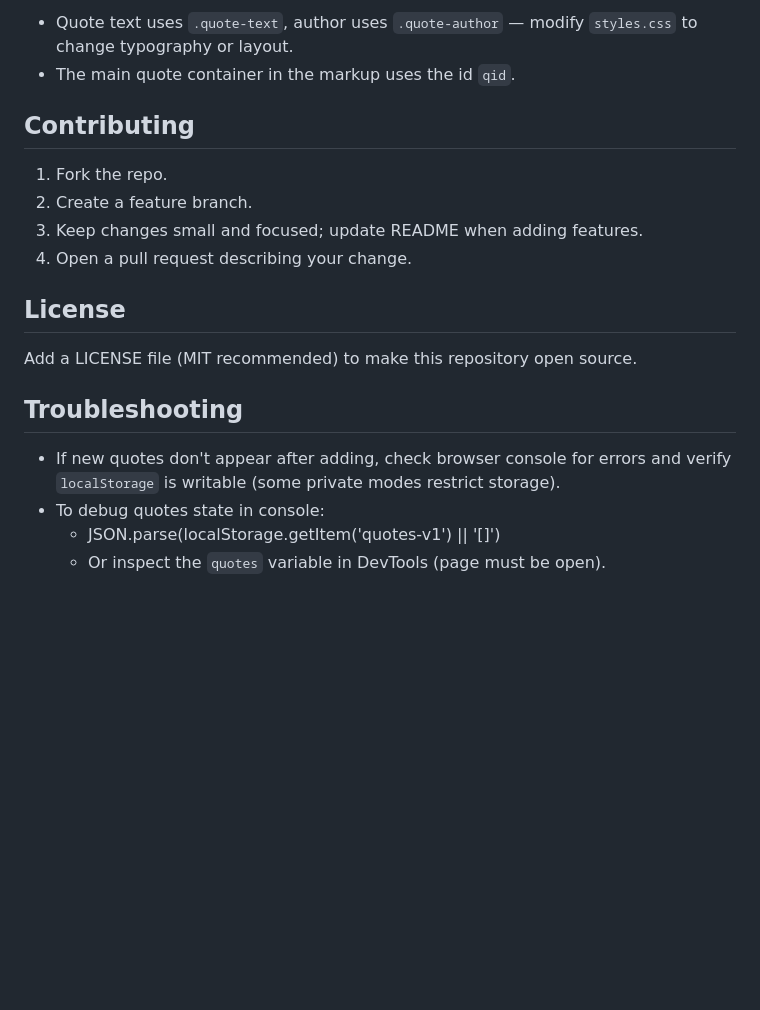
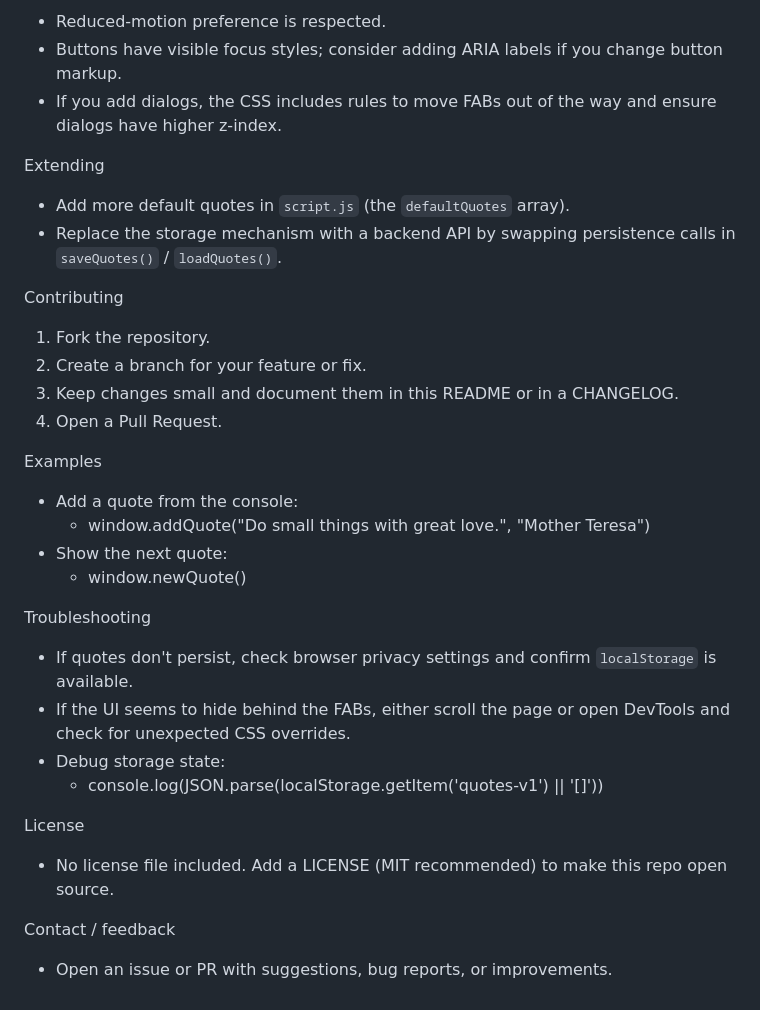
Before and after one commit to PCON-Hacktoberfest-2023/Quotes-generator, a Markdown page: README.md, the part around one of its changes. GitHub-like rendering; blank space fills up the shorter version.

```diff
--- a/README.md
+++ b/README.md
@@ -68,21 +74,38 @@ Persistence
 
-- Quote text uses `.quote-text`, author uses `.quote-author` — modify `styles.css` to change typography or layout.
-- The main quote container in the markup uses the id `qid`.
+- Reduced-motion preference is respected.
+- Buttons have visible focus styles; consider adding ARIA labels if you change button markup.
+- If you add dialogs, the CSS includes rules to move FABs out of the way and ensure dialogs have higher z-index.
 
-## Contributing
+Extending
 
-1. Fork the repo.
-2. Create a feature branch.
-3. Keep changes small and focused; update README when adding features.
-4. Open a pull request describing your change.
+- Add more default quotes in `script.js` (the `defaultQuotes` array).
+- Replace the storage mechanism with a backend API by swapping persistence calls in `saveQuotes()` / `loadQuotes()`.
 
-## License
+Contributing
 
-Add a LICENSE file (MIT recommended) to make this repository open source.
+1. Fork the repository.
+2. Create a branch for your feature or fix.
+3. Keep changes small and document them in this README or in a CHANGELOG.
+4. Open a Pull Request.
 
-## Troubleshooting
+Examples
 
-- If new quotes don't appear after adding, check browser console for errors and verify `localStorage` is writable (some private modes restrict storage).
-- To debug quotes state in console:
-  - JSON.parse(localStorage.getItem('quotes-v1') || '[]')
-  - Or inspect the `quotes` variable in DevTools (page must be open).
+- Add a quote from the console:
+  - window.addQuote("Do small things with great love.", "Mother Teresa")
+- Show the next quote:
+  - window.newQuote()
+
+Troubleshooting
+
+- If quotes don't persist, check browser privacy settings and confirm `localStorage` is available.
+- If the UI seems to hide behind the FABs, either scroll the page or open DevTools and check for unexpected CSS overrides.
+- Debug storage state:
+  - console.log(JSON.parse(localStorage.getItem('quotes-v1') || '[]'))
+
+License
+
+- No license file included. Add a LICENSE (MIT recommended) to make this repo open source.
+
+Contact / feedback
+
+- Open an issue or PR with suggestions, bug reports, or improvements.
```
Also changed, not shown: other parts of README.md (+47 -41 lines).
